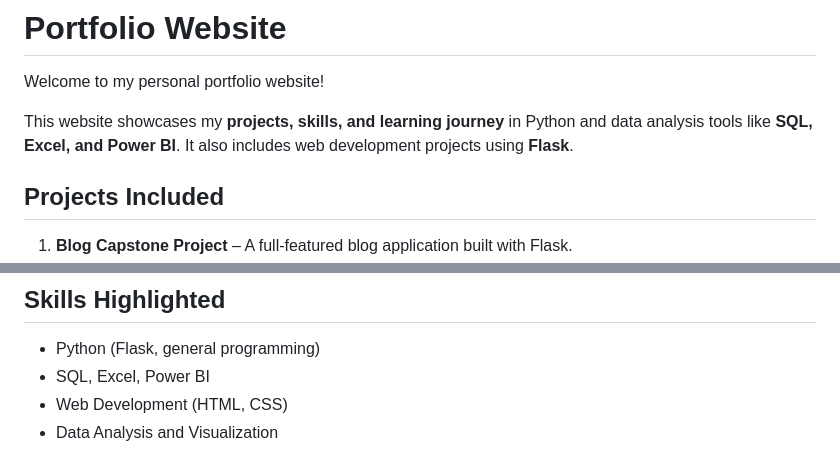
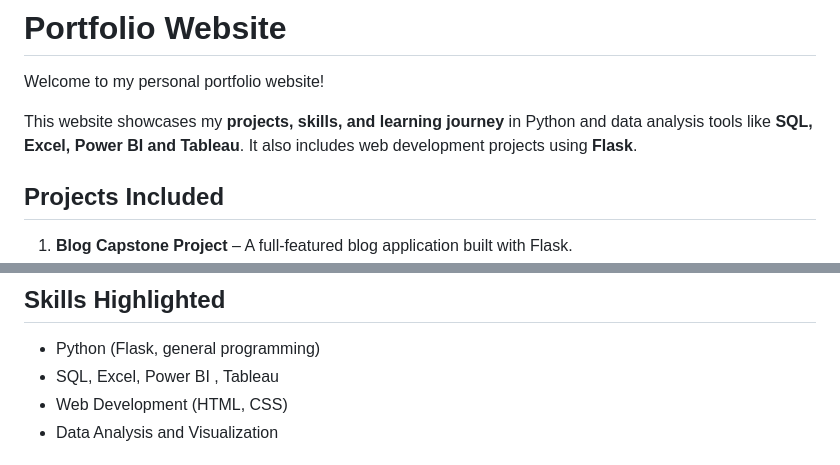
Before and after one commit to Killites/Portfolio-Website, a Markdown page: README.md, 2 parts joined by grey strips. Rendered like a GitHub page.

```diff
--- a/README.md
+++ b/README.md
@@ -2,7 +2,7 @@
 
 Welcome to my personal portfolio website!
 
-This website showcases my **projects, skills, and learning journey** in Python and data analysis tools like **SQL, Excel, and Power BI**. It also includes web development projects using **Flask**.
+This website showcases my **projects, skills, and learning journey** in Python and data analysis tools like **SQL, Excel, Power BI and Tableau**. It also includes web development projects using **Flask**.
 
 ## Projects Included
 
@@ -32,7 +32,7 @@ This website showcases my **projects, skills, and learning journey** in Python a
 ## Skills Highlighted
 
 - Python (Flask, general programming)
-- SQL, Excel, Power BI
+- SQL, Excel, Power BI , Tableau
 - Web Development (HTML, CSS)
 - Data Analysis and Visualization
 
```
